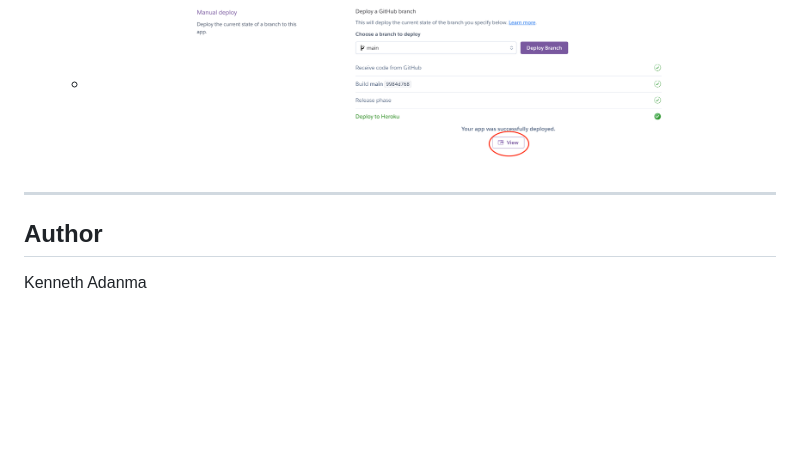
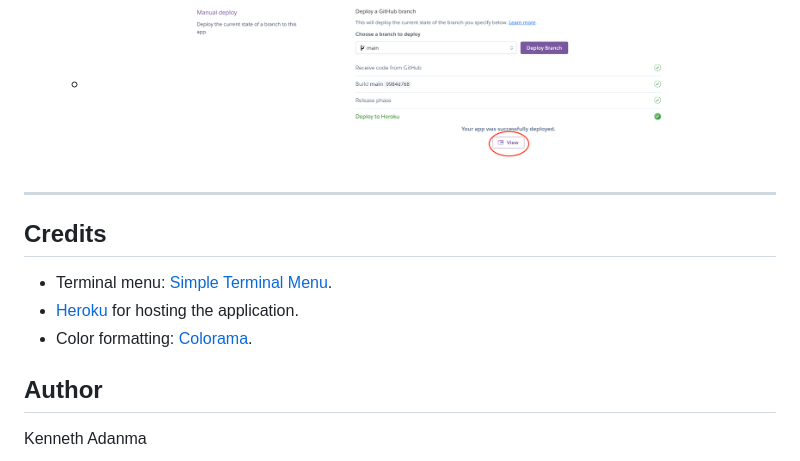
Before and after one commit to kenneth2-3/battle-logic-game, a Markdown page: README.md, the part around the change. Drawn GitHub-style; blank space fills up the shorter version.

Commit message:
Add the credits section

```diff
--- a/README.md
+++ b/README.md
@@ -241,6 +241,12 @@ Create a local copy of the GitHub repository by following one of the two process
 
 ---
 
+## Credits
+
+- Terminal menu: [Simple Terminal Menu](https://pypi.org/project/simple-term-menu/).
+- [Heroku](https://dashboard.heroku.com/) for hosting the application.
+- Color formatting: [Colorama](https://pypi.org/project/colorama/).
+
 ## Author
 
 Kenneth Adanma
```
